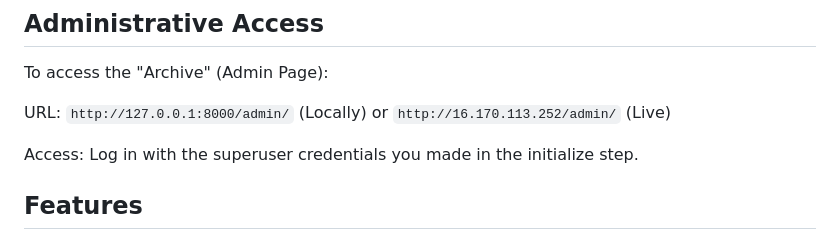
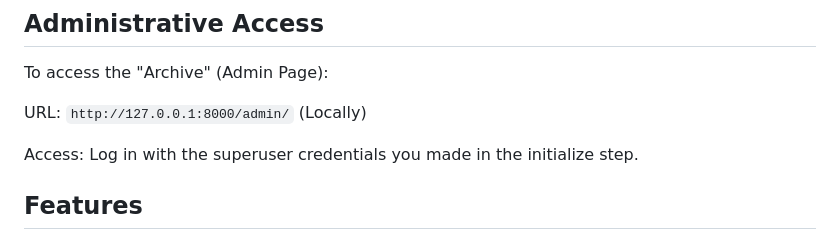
Before and after one commit to Yanshi04/codex-journal, a Markdown page: README.md, the part around the change. Rendered like a GitHub page.

```diff
--- a/README.md
+++ b/README.md
@@ -83,7 +83,7 @@ celery -A codex_project worker --loglevel=info
 
 To access the "Archive" (Admin Page):
 
-URL: `http://127.0.0.1:8000/admin/` (Locally) or `http://16.170.113.252/admin/` (Live)
+URL: `http://127.0.0.1:8000/admin/` (Locally)
 
 Access: Log in with the superuser credentials you
 made in the initialize step.
```
